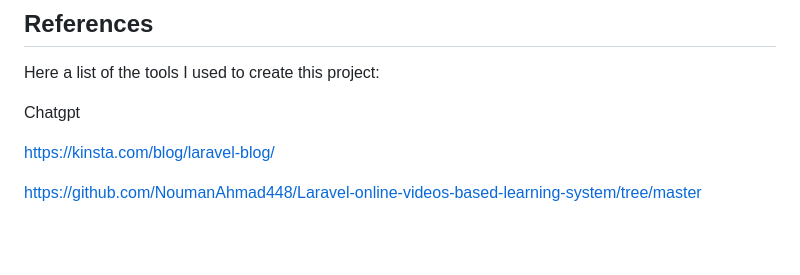
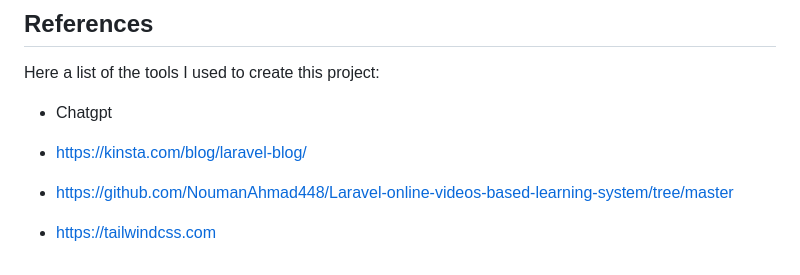
Before and after one commit to Rand328/Project1, a Markdown page: README.md, the part around the change. Rendered like a GitHub page; blank space fills up the shorter version.

```diff
--- a/README.md
+++ b/README.md
@@ -42,8 +42,10 @@ Finally, when that is all set we can run the project. In your terminal run the f
 
 Here a list of the tools I used to create this project:
 
-Chatgpt
+- Chatgpt
 
-https://kinsta.com/blog/laravel-blog/
+- https://kinsta.com/blog/laravel-blog/
 
-https://github.com/NoumanAhmad448/Laravel-online-videos-based-learning-system/tree/master
+- https://github.com/NoumanAhmad448/Laravel-online-videos-based-learning-system/tree/master
+
+- https://tailwindcss.com
```
